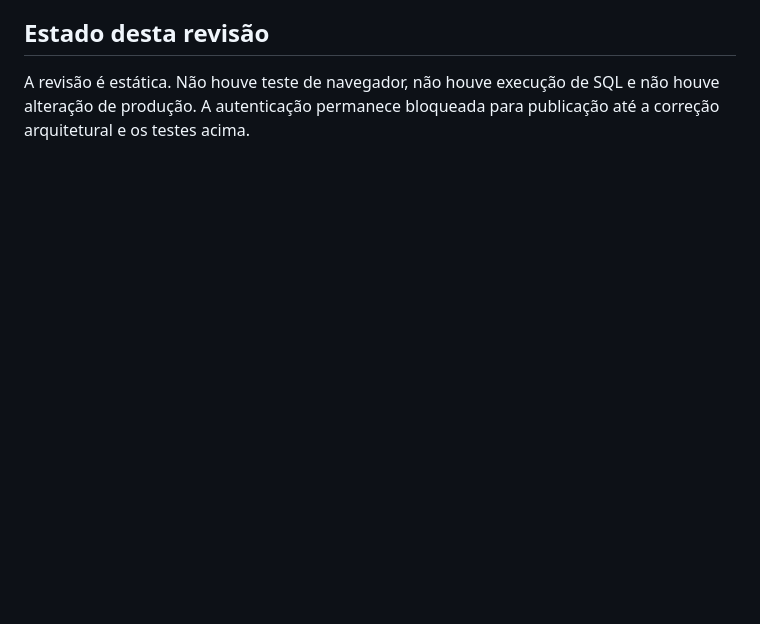
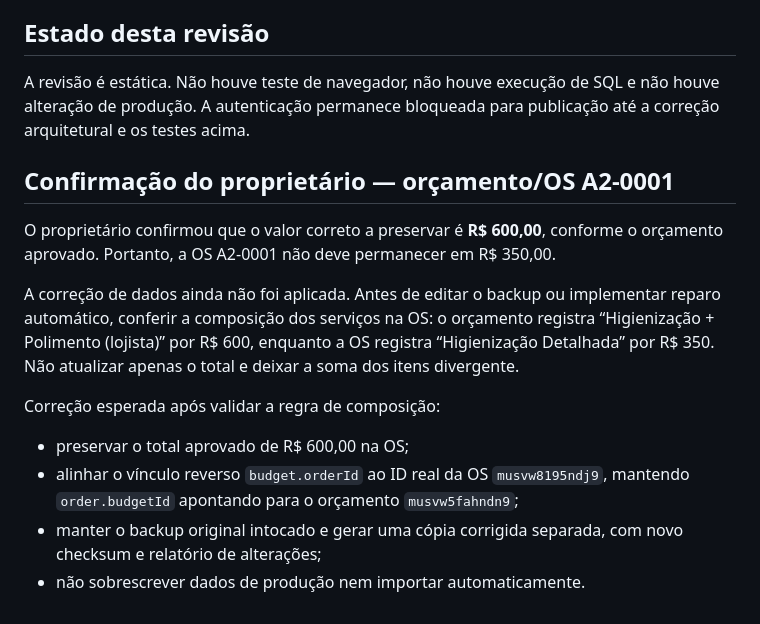
Before and after one commit to andreyorodrigues-sys/A2-Gestao, a Markdown page: docs/security-review.md, the part around the change. Drawn GitHub-style; blank space fills up the shorter version.

Commit message:
Registrar valor aprovado de R$ 600 para OS A2-0001

```diff
--- a/docs/security-review.md
+++ b/docs/security-review.md
@@ -52,3 +52,16 @@ Uma simples mudança de CSS ou a ocultação do menu não atende a esses requisi
 ## Estado desta revisão
 
 A revisão é estática. Não houve teste de navegador, não houve execução de SQL e não houve alteração de produção. A autenticação permanece bloqueada para publicação até a correção arquitetural e os testes acima.
+
+
+## Confirmação do proprietário — orçamento/OS A2-0001
+
+O proprietário confirmou que o valor correto a preservar é **R$ 600,00**, conforme o orçamento aprovado. Portanto, a OS A2-0001 não deve permanecer em R$ 350,00.
+
+A correção de dados ainda não foi aplicada. Antes de editar o backup ou implementar reparo automático, conferir a composição dos serviços na OS: o orçamento registra “Higienização + Polimento (lojista)” por R$ 600, enquanto a OS registra “Higienização Detalhada” por R$ 350. Não atualizar apenas o total e deixar a soma dos itens divergente.
+
+Correção esperada após validar a regra de composição:
+- preservar o total aprovado de R$ 600,00 na OS;
+- alinhar o vínculo reverso `budget.orderId` ao ID real da OS `musvw8195ndj9`, mantendo `order.budgetId` apontando para o orçamento `musvw5fahndn9`;
+- manter o backup original intocado e gerar uma cópia corrigida separada, com novo checksum e relatório de alterações;
+- não sobrescrever dados de produção nem importar automaticamente.
```
